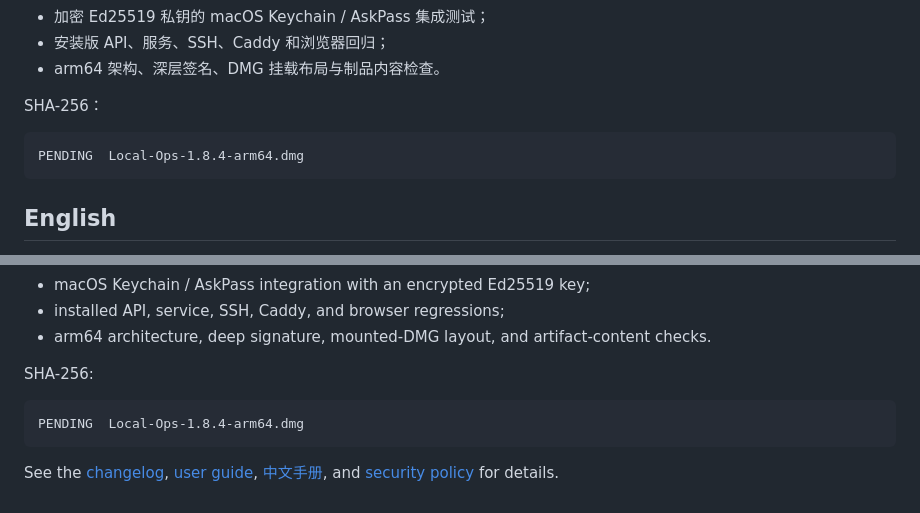
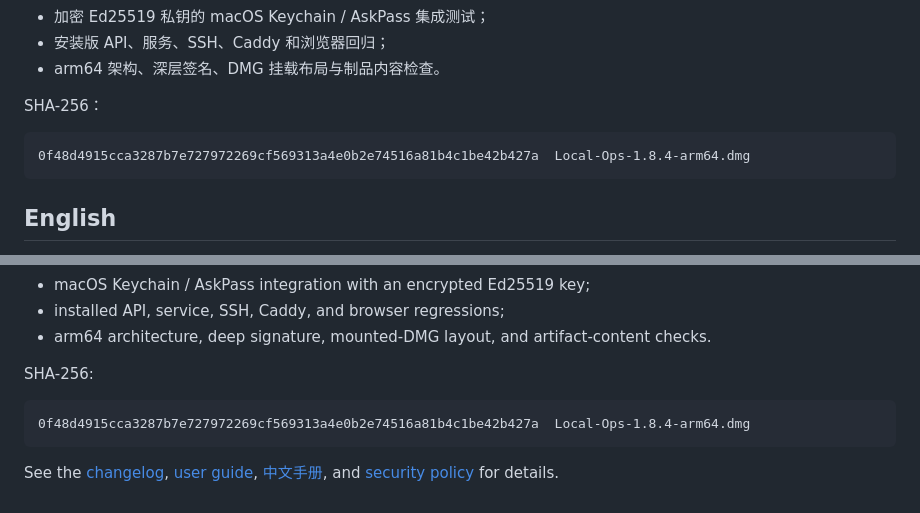
Before and after one commit to Arvinnma/local-ops-console, a Markdown page: docs/releases/v1.8.4.md, 2 parts joined by grey strips. Drawn GitHub-style.

````diff
--- a/docs/releases/v1.8.4.md
+++ b/docs/releases/v1.8.4.md
@@ -34,7 +34,7 @@ Local Ops 1.8.4 修复菜单栏可能把长期运行的 SSH 隧道误判成用
 SHA-256：
 
 ```text
-PENDING  Local-Ops-1.8.4-arm64.dmg
+0f48d4915cca3287b7e727972269cf569313a4e0b2e74516a81b4c1be42b427a  Local-Ops-1.8.4-arm64.dmg
 ```
 
 ## English
@@ -69,7 +69,7 @@ Upgrades preserve `catalog.json`, `last-session.json`, the local API token, and
 SHA-256:
 
 ```text
-PENDING  Local-Ops-1.8.4-arm64.dmg
+0f48d4915cca3287b7e727972269cf569313a4e0b2e74516a81b4c1be42b427a  Local-Ops-1.8.4-arm64.dmg
 ```
 
 See the [changelog](../../CHANGELOG.md), [user guide](../USER_GUIDE.md), [中文手册](../USER_GUIDE.zh-CN.md), and [security policy](../../SECURITY.md) for details.
````
Also changed, not shown: docs/PROJECT_STATUS.md (+23 -19 lines).
